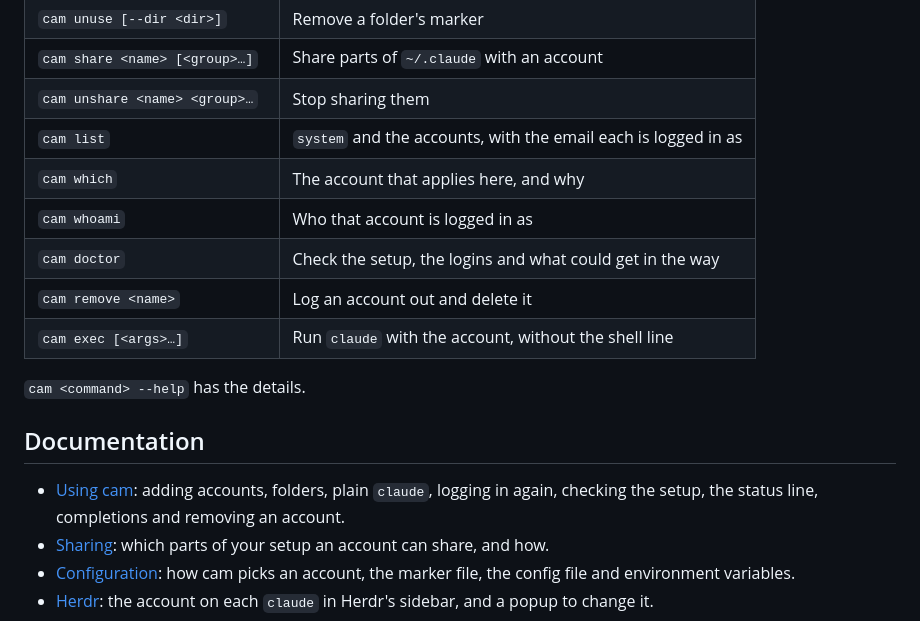
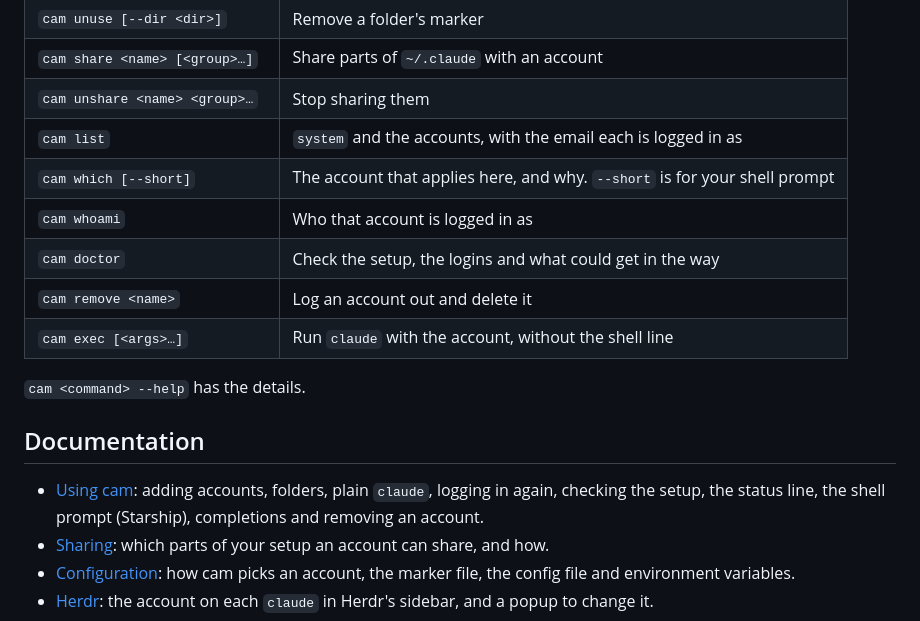
Before and after one commit to brunorodmoreira/cam, a Markdown page: README.md, the part around the change. Drawn GitHub-style.

```diff
--- a/README.md
+++ b/README.md
@@ -82,7 +82,7 @@ Open a new terminal, and `claude` under `~/Work` runs as `work`, anywhere else a
 | `cam share <name> [<group>…]` | Share parts of `~/.claude` with an account |
 | `cam unshare <name> <group>…` | Stop sharing them |
 | `cam list` | `system` and the accounts, with the email each is logged in as |
-| `cam which` | The account that applies here, and why |
+| `cam which [--short]` | The account that applies here, and why. `--short` is for your shell prompt |
 | `cam whoami` | Who that account is logged in as |
 | `cam doctor` | Check the setup, the logins and what could get in the way |
 | `cam remove <name>` | Log an account out and delete it |
@@ -92,7 +92,7 @@ Open a new terminal, and `claude` under `~/Work` runs as `work`, anywhere else a
 
 ## Documentation
 
-- [Using cam](docs/usage.md): adding accounts, folders, plain `claude`, logging in again, checking the setup, the status line, completions and removing an account.
+- [Using cam](docs/usage.md): adding accounts, folders, plain `claude`, logging in again, checking the setup, the status line, the shell prompt (Starship), completions and removing an account.
 - [Sharing](docs/sharing.md): which parts of your setup an account can share, and how.
 - [Configuration](docs/configuration.md): how cam picks an account, the marker file, the config file and environment variables.
 - [Herdr](docs/herdr.md): the account on each `claude` in Herdr's sidebar, and a popup to change it.
```
Also changed, not shown: DESIGN.md (+3 -1 lines), docs/usage.md (+23 -0 lines), docs/prompt.gif (added), 6 other files.
